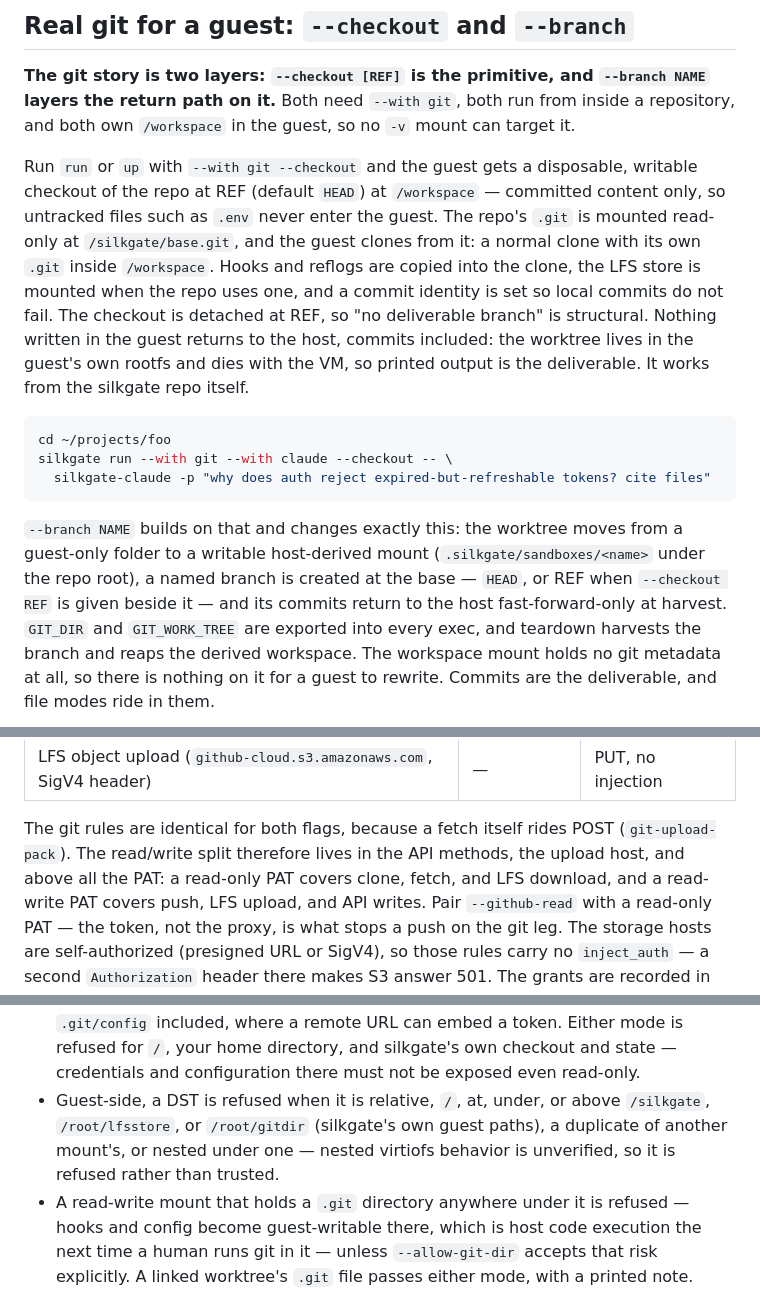
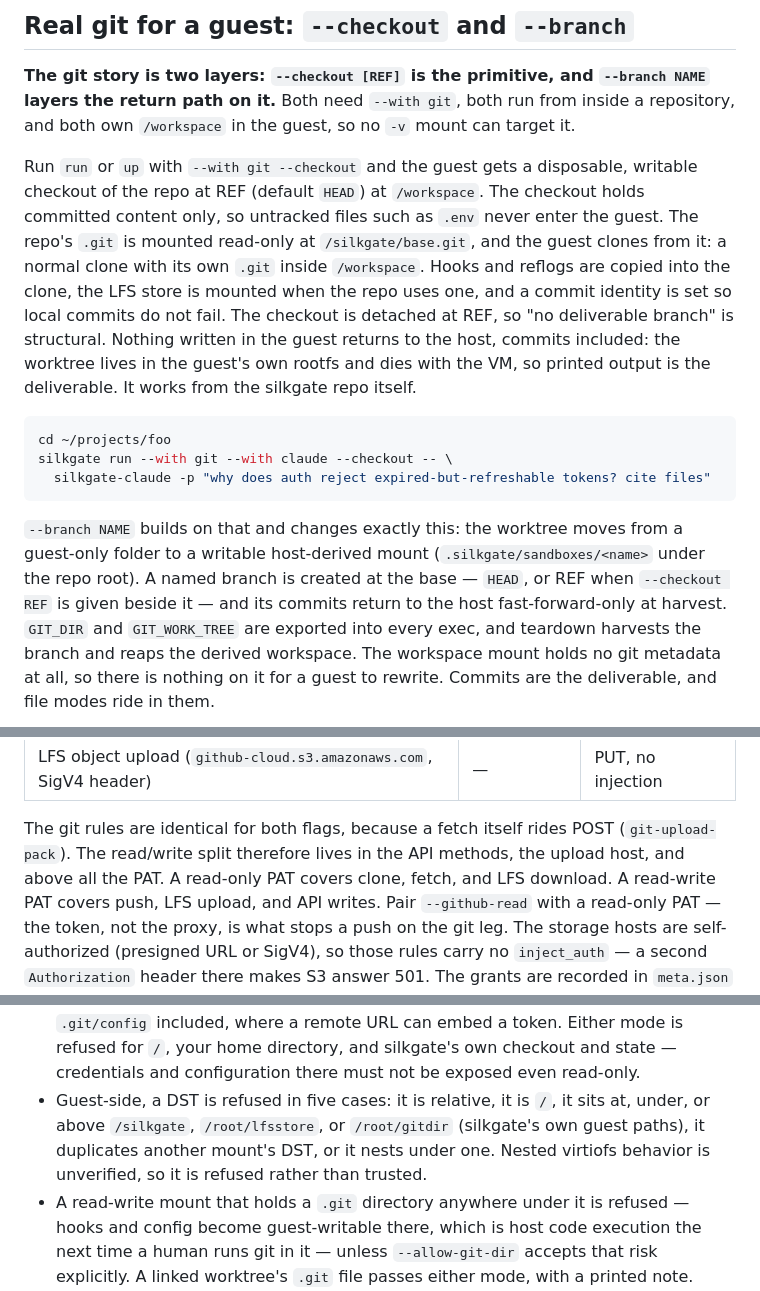
Before and after one commit to Jerska/silkgate, a Markdown page: README.md, 3 parts joined by grey strips. Drawn GitHub-style.

```diff
--- a/README.md
+++ b/README.md
@@ -200,8 +200,8 @@ layers the return path on it.** Both need `--with git`, both run from inside a r
 and both own `/workspace` in the guest, so no `-v` mount can target it.
 
 Run `run` or `up` with `--with git --checkout` and the guest gets a disposable, writable
-checkout of the repo at REF (default `HEAD`) at `/workspace` — committed content only, so
-untracked files such as `.env` never enter the guest. The repo's `.git` is mounted read-only
+checkout of the repo at REF (default `HEAD`) at `/workspace`. The checkout holds committed
+content only, so untracked files such as `.env` never enter the guest. The repo's `.git` is mounted read-only
 at `/silkgate/base.git`, and the guest clones from it: a normal clone with its own `.git`
 inside `/workspace`. Hooks and reflogs are copied into the clone, the LFS store is mounted
 when the repo uses one, and a commit identity is set so local commits do not fail. The
@@ -218,7 +218,7 @@ silkgate run --with git --with claude --checkout -- \
 
 `--branch NAME` builds on that and changes exactly this: the worktree moves from a
 guest-only folder to a writable host-derived mount (`.silkgate/sandboxes/<name>` under the
-repo root), a named branch is created at the base — `HEAD`, or REF when `--checkout REF` is
+repo root). A named branch is created at the base — `HEAD`, or REF when `--checkout REF` is
 given beside it — and its commits return to the host fast-forward-only at harvest.
 `GIT_DIR` and `GIT_WORK_TREE` are exported into every exec, and teardown harvests the
 branch and reaps the derived workspace. The workspace mount holds no git metadata at all,
@@ -273,7 +273,7 @@ What the composed rules allow, per repo:
 
 The git rules are identical for both flags, because a fetch itself rides POST
 (`git-upload-pack`). The read/write split therefore lives in the API methods, the upload
-host, and above all the PAT: a read-only PAT covers clone, fetch, and LFS download, and a
+host, and above all the PAT. A read-only PAT covers clone, fetch, and LFS download. A
 read-write PAT covers push, LFS upload, and API writes. Pair `--github-read` with a
 read-only PAT — the token, not the proxy, is what stops a push on the git leg. The
 storage hosts are self-authorized (presigned URL or SigV4), so those rules carry no
@@ -411,10 +411,10 @@ proxy is advisory.
   where a remote URL can embed a token. Either mode is refused for `/`, your home
   directory, and silkgate's own checkout and state — credentials and configuration there
   must not be exposed even read-only.
-- Guest-side, a DST is refused when it is relative, `/`, at, under, or above `/silkgate`,
-  `/root/lfsstore`, or `/root/gitdir` (silkgate's own guest paths), a duplicate of another
-  mount's, or nested under one — nested virtiofs behavior is unverified, so it is refused
-  rather than trusted.
+- Guest-side, a DST is refused in five cases: it is relative, it is `/`, it sits at,
+  under, or above `/silkgate`, `/root/lfsstore`, or `/root/gitdir` (silkgate's own guest
+  paths), it duplicates another mount's DST, or it nests under one. Nested virtiofs
+  behavior is unverified, so it is refused rather than trusted.
 - A read-write mount that holds a `.git` directory anywhere under it is refused — hooks and
   config become guest-writable there, which is host code execution the next time a human
   runs git in it — unless `--allow-git-dir` accepts that risk explicitly. A linked
```
Also changed, not shown: doc/ARCHITECTURE.md (+5 -4 lines), doc/PROXY.md (+4 -5 lines).
